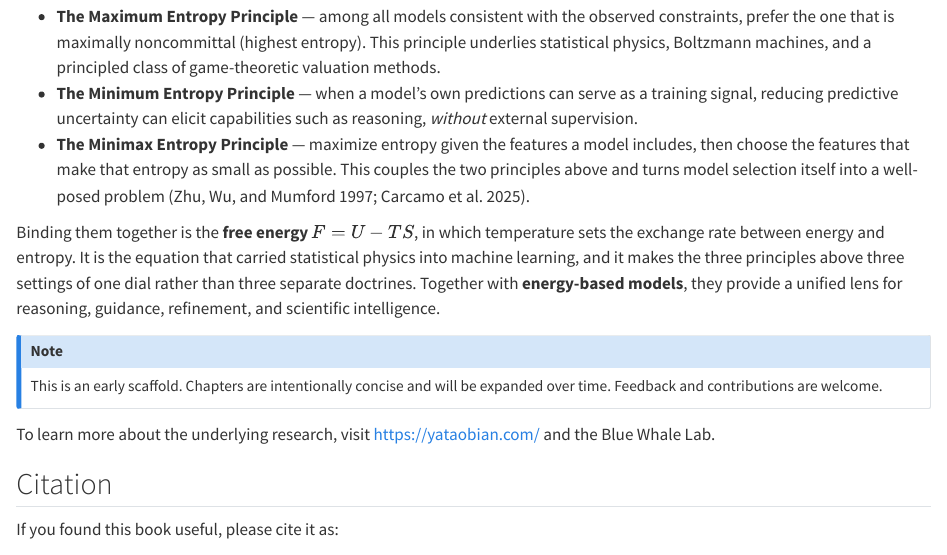
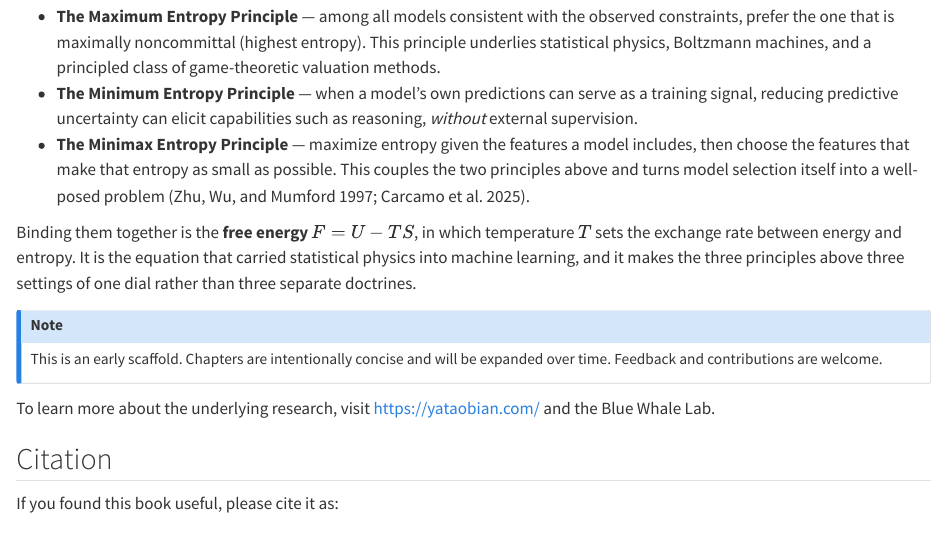
Before and after one commit to yataobian/entropy-based-learning, a Quarto document (index.qmd): the page in a window 1100 px wide, from 210 px down. Rendered offline with R 4.5, knitr and Pandoc in place of Quarto, with nearby package versions.

Commit message:
up index

```diff
--- a/index.qmd
+++ b/index.qmd
@@ -28,12 +27,12 @@ Three complementary principles organize the material in this book:
   This couples the two principles above and turns model selection itself into a
   well-posed problem [@zhu1997minimax; @carcamo2025minimax].
 
-Binding them together is the **free energy** $F = U - TS$, in which temperature
+Binding them together is the **free energy** $F = U - TS$, in which temperature $T$
 sets the exchange rate between energy and entropy. It is the equation that
-carried statistical physics into machine learning, and it makes the three
+carried statistical physics into machine learning,
+and it makes the three
 principles above three settings of one dial rather than three separate
-doctrines. Together with **energy-based models**, they provide a unified lens
-for reasoning, guidance, refinement, and scientific intelligence.
+doctrines.
 
 ::: {.callout-note}
 This is an early scaffold. Chapters are intentionally concise and will be
```
Also changed, not shown: index.qmd (3 more changed lines).
